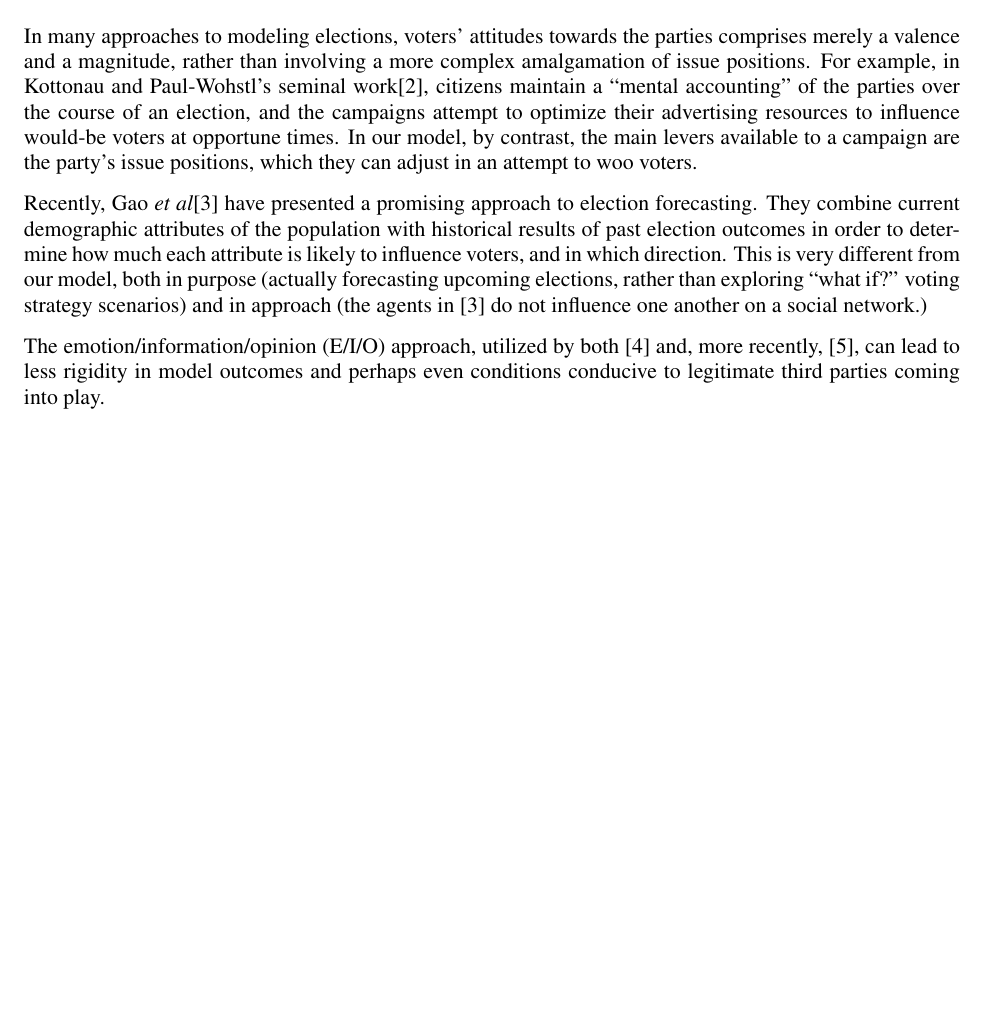
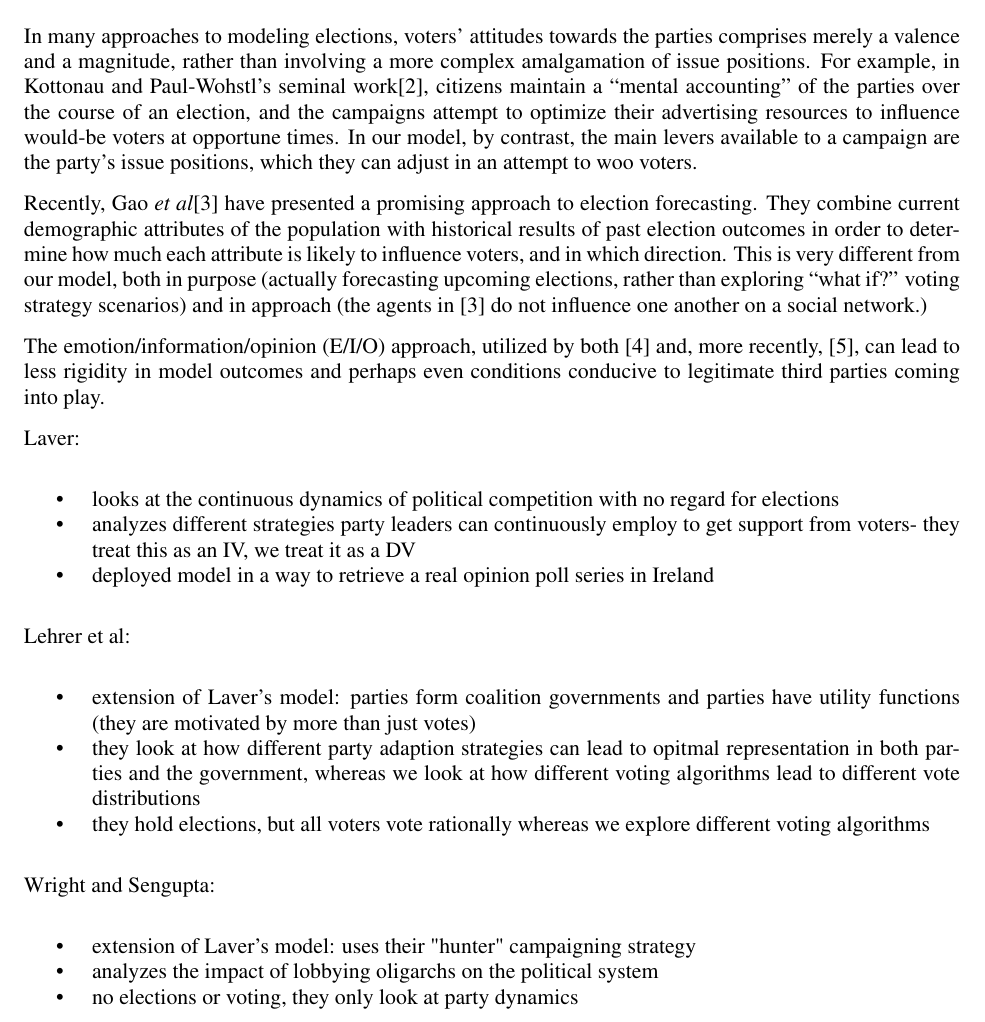
Before and after one commit to harmonyrose/3rd-Party-Problem, a LaTeX document (ANNSIM/scs23paper.tex, which reads ANNSIM/related.tex): part of page 3 of 8, cut so that both start at the same text, the shorter picture padded with empty space. Compiled offline with pdfLaTeX.

Commit message:
Dumped bullet points into related section

```diff
--- a/ANNSIM/related.tex
+++ b/ANNSIM/related.tex
@@ -30,3 +30,23 @@ The emotion/information/opinion (E/I/O) approach, utilized by both
 \cite{burke_quantitatively_2022}, can lead to less rigidity in model outcomes
 and perhaps even conditions conducive to legitimate third parties coming into
 play.
+
+% Harmony's unorganized notes
+Laver:
+\begin{itemize}
+\item looks at the continuous dynamics of political competition with no regard for elections
+\item analyzes different strategies party leaders can continuously employ to get support from voters- they treat this as an IV, we treat it as a DV
+\item deployed model in a way to retrieve a real opinion poll series in Ireland
+\end{itemize}
+Lehrer et al:
+\begin{itemize}
+\item extension of Laver's model: parties form coalition governments and parties have utility functions (they are motivated by more than just votes)
+\item they look at how different party adaption strategies can lead to opitmal representation in both parties and the government, whereas we look at how different voting algorithms lead to different vote distributions
+\item they hold elections, but all voters vote rationally whereas we explore different voting algorithms
+\end{itemize}
+Wright and Sengupta:
+\begin{itemize}
+\item extension of Laver's model: uses their "hunter" campaigning  strategy
+\item analyzes the impact of lobbying oligarchs on the political system
+\item no elections or voting, they only look at party dynamics
+\end{itemize}
```
